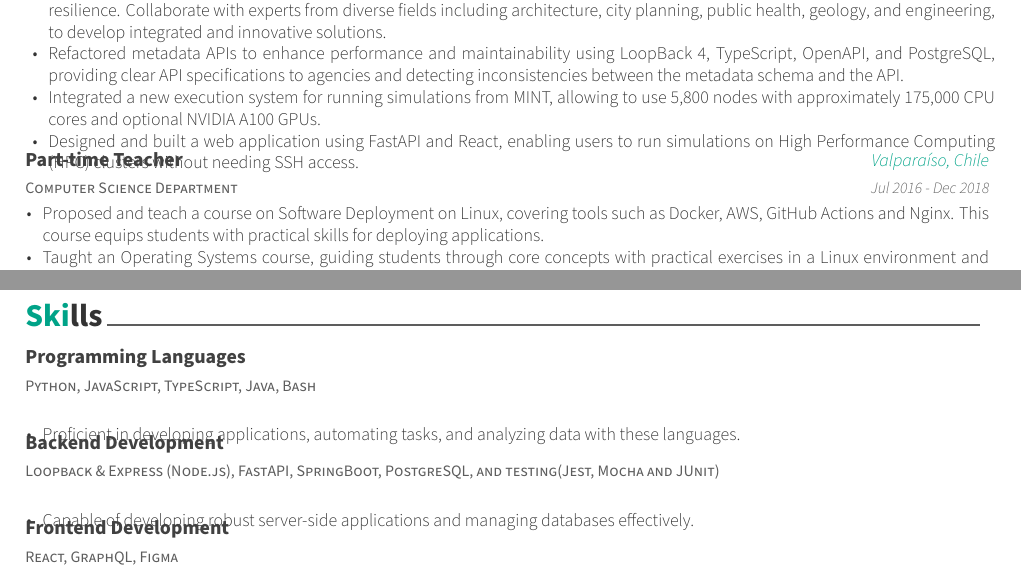
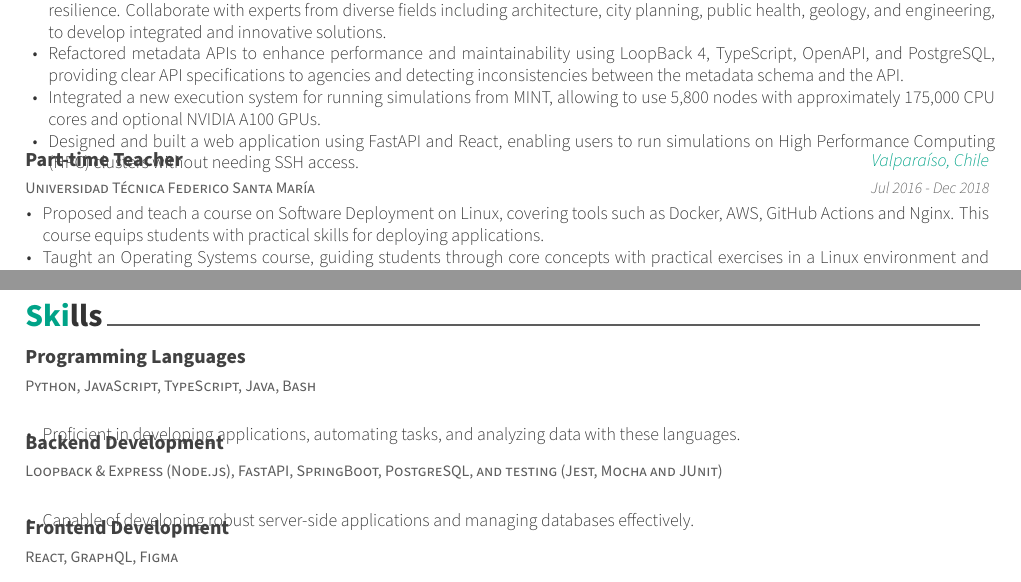
Before and after one commit to mosoriob/resume, a LaTeX CV (resume.tex, which reads resume/experience.tex): two parts of pages 1 and 2 of 2, joined at a grey line, cut so that both start at the same text. Compiled offline with XeLaTeX.

Commit message:
fix: typo, add utfsm

```diff
--- a/resume/experience.tex
+++ b/resume/experience.tex
@@ -32,7 +32,7 @@
 
 
     \cventry
-    {Computer Science Department}
+    {Universidad Técnica Federico Santa María}
     {Part-time Teacher}
     {Valparaíso, Chile}
     {Jul 2016 - Dec 2018}
```
Also changed, not shown: resume/skills.tex (+1 -1 lines), resume.pdf.
